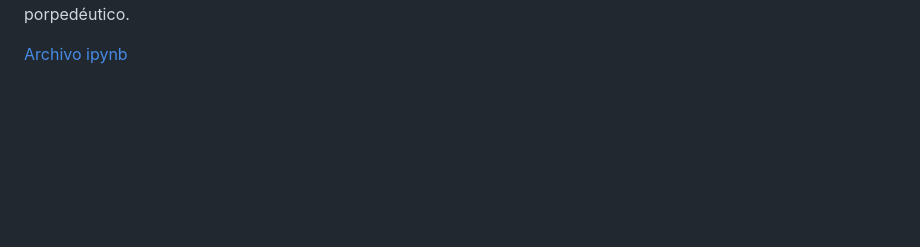
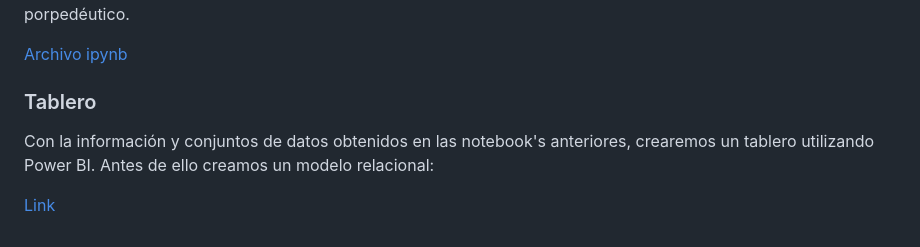
Before and after one commit to LuisApaez/Proyectos_AnalisisDatos, a Markdown page: CursoPrope/README.md, the part around the change. Drawn GitHub-style; blank space fills up the shorter version.

```diff
--- a/CursoPrope/README.md
+++ b/CursoPrope/README.md
@@ -37,3 +37,9 @@ En la primer notebook realizamos la carga y limpieza. Adicionalmente, realizamos
 En la segunda notebook analizaremos los comentarios que los estudiantes escribieron respecto a la impartición de los talleres y las secuencias didácticas. Lo que haremos será analizar el sentimiento de dichos comentarios utilizando procesamiento del lenguaje natural. Buscaremos clasificar los comentarios en positivos, neutros y negativos, y también crearemos nubes de palabras. Con lo anterior conseguiremos ver de manera general las opiniones de los estudiantes respecto de los talleres, secuencias didácticas y en general sobre el curso porpedéutico.
 
 [Archivo ipynb](analisis_datos_notebook_2.ipynb)
+
+### Tablero
+
+Con la información y conjuntos de datos obtenidos en las notebook's anteriores, crearemos un tablero utilizando Power BI. Antes de ello creamos un modelo relacional:
+
+[Link](TableroPowerBI/DiagramaRelacional.html)
```
